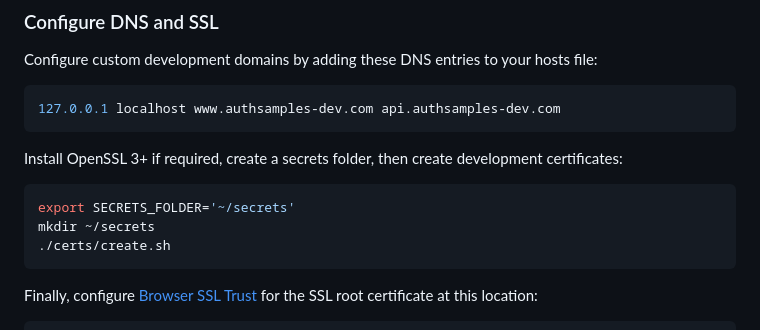
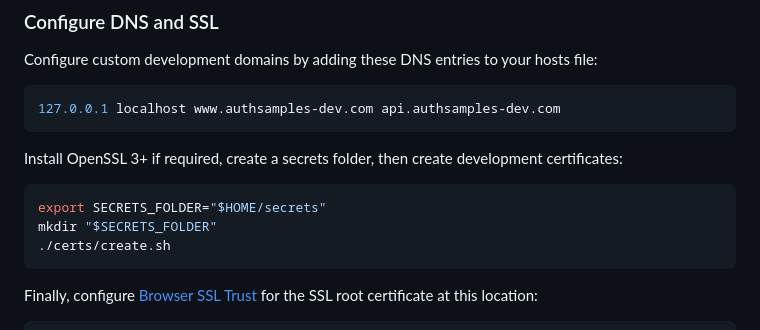
Before and after one commit to gary-archer/oauth.websample.azure, a Markdown page: README.md, the part around the change. GitHub-like rendering.

````diff
--- a/README.md
+++ b/README.md
@@ -43,8 +43,8 @@ Configure custom development domains by adding these DNS entries to your hosts f
 Install OpenSSL 3+ if required, create a secrets folder, then create development certificates:
 
 ```bash
-export SECRETS_FOLDER='~/secrets'
-mkdir ~/secrets
+export SECRETS_FOLDER="$HOME/secrets"
+mkdir "$SECRETS_FOLDER"
 ./certs/create.sh
 ```
 
````
